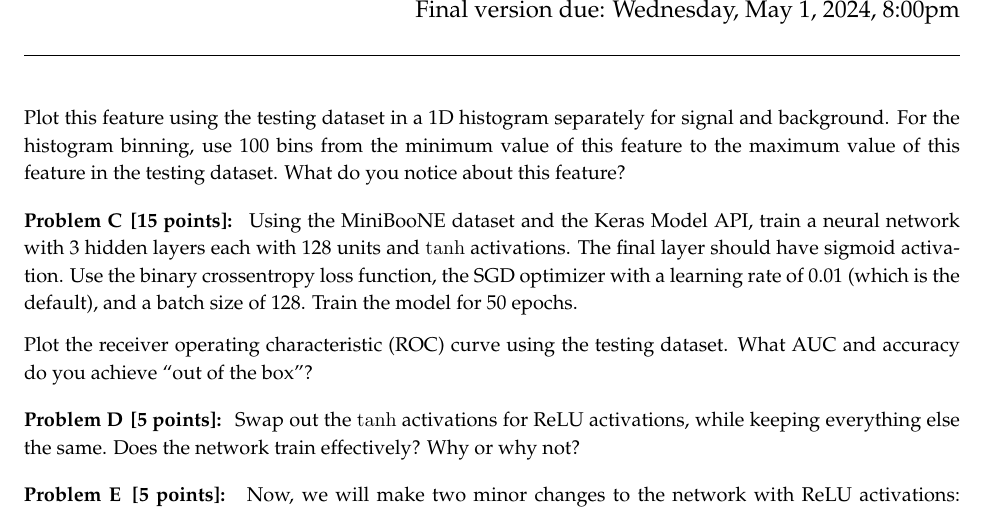
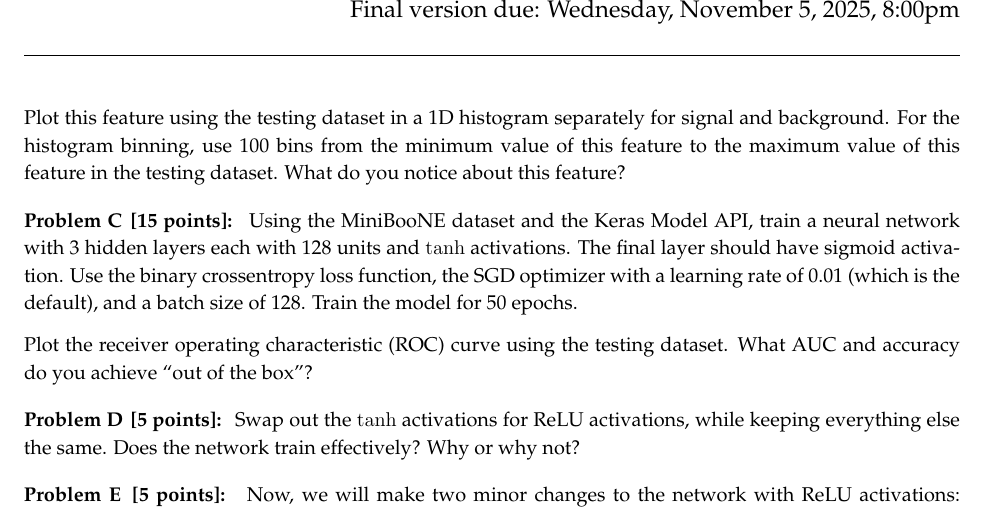
Before and after one commit to jmduarte/phys139_239, a LaTeX problem sheet (homeworks/homework_2/homework_2.tex): part of page 5 of 5, cut so that both start at the same text. Compiled offline with pdfLaTeX.

Commit message:
update homework 2

```diff
--- a/homeworks/homework_2/homework_2.tex
+++ b/homeworks/homework_2/homework_2.tex
@@ -9,9 +9,9 @@
       Machine Learning in Physics \hfill
       UCSD PHYS 139/239 \hfill \\[1pt]
       Homework 2\hfill
-      Draft version due: Friday, April 26, 2024, 8:00pm\\
+      Draft version due: Friday, October 31, 2025, 8:00pm\\
 	  \hfill
-	  Final version due: Wednesday, May 1, 2024, 8:00pm\\
+	  Final version due: Wednesday, November 5, 2025, 8:00pm\\
     }
   }
 }
```
